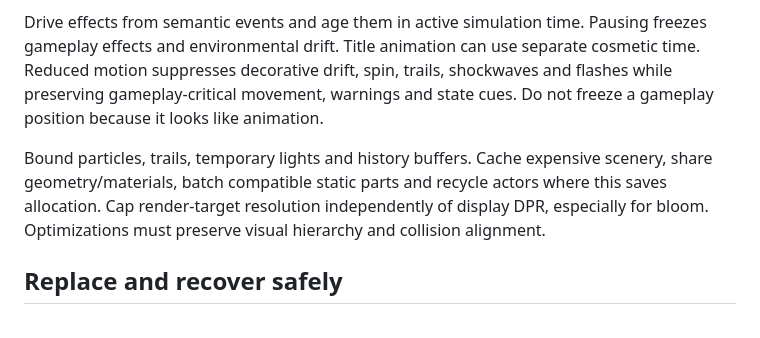
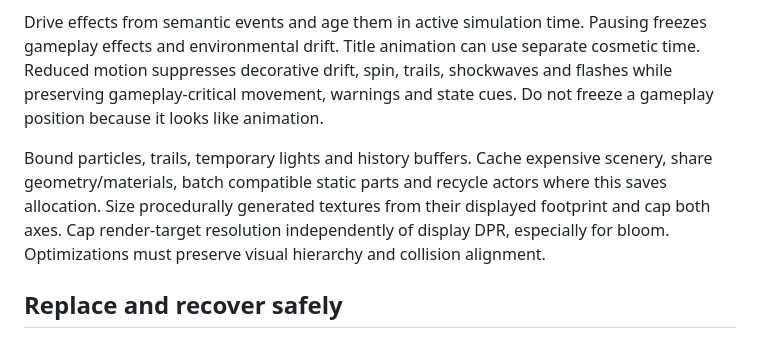
Before and after one commit to joacod/arcade-lab, a Markdown page: docs/quality-themes.md, the part around the change. Rendered like a GitHub page.

```diff
--- a/docs/quality-themes.md
+++ b/docs/quality-themes.md
@@ -34,7 +34,7 @@ Build the readable scene first, then add polish. Detailed silhouettes and materi
 
 Drive effects from semantic events and age them in active simulation time. Pausing freezes gameplay effects and environmental drift. Title animation can use separate cosmetic time. Reduced motion suppresses decorative drift, spin, trails, shockwaves and flashes while preserving gameplay-critical movement, warnings and state cues. Do not freeze a gameplay position because it looks like animation.
 
-Bound particles, trails, temporary lights and history buffers. Cache expensive scenery, share geometry/materials, batch compatible static parts and recycle actors where this saves allocation. Cap render-target resolution independently of display DPR, especially for bloom. Optimizations must preserve visual hierarchy and collision alignment.
+Bound particles, trails, temporary lights and history buffers. Cache expensive scenery, share geometry/materials, batch compatible static parts and recycle actors where this saves allocation. Size procedurally generated textures from their displayed footprint and cap both axes. Cap render-target resolution independently of display DPR, especially for bloom. Optimizations must preserve visual hierarchy and collision alignment.
 
 ## Replace and recover safely
 
```
Also changed, not shown: CATALOG.md (+2 -2 lines), docs/games/midnight-circuit/afterglow-station.png (added), docs/games/midnight-circuit/afterglow.png (added), 13 other files.
